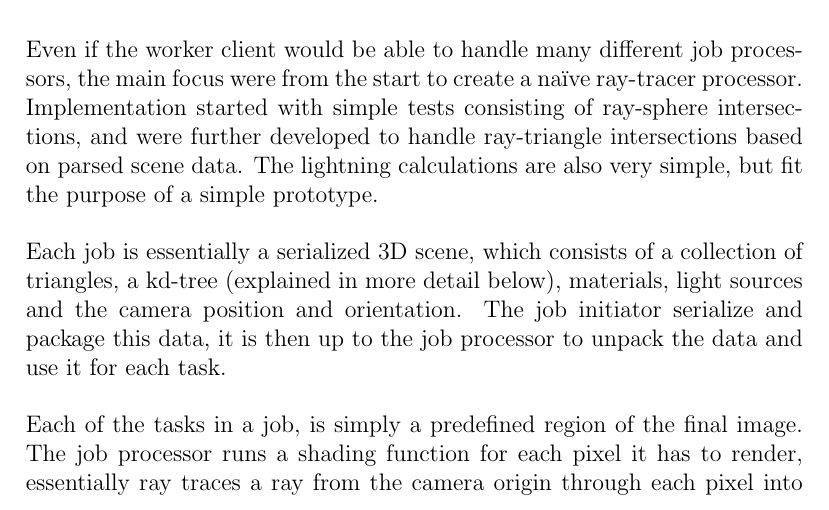
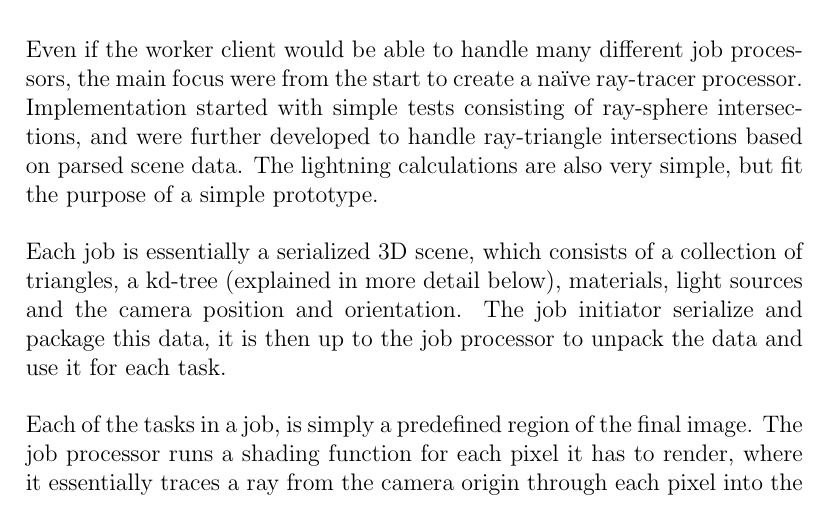
Before and after one commit to pxf/derp, a LaTeX thesis (Lightning/report/report.tex, which reads Lightning/report/tex/chapters/chapter3_implementation.tex): part of page 13 of 24, cut so that both start at the same text. Compiled offline with pdfLaTeX.

Commit message:
Changed some wording

```diff
--- a/Lightning/report/tex/chapters/chapter3_implementation.tex
+++ b/Lightning/report/tex/chapters/chapter3_implementation.tex
@@ -56,7 +56,7 @@ Even if the worker client would be able to handle many different job processors,
 
 Each job is essentially a serialized 3D scene, which consists of a collection of triangles, a kd-tree (explained in more detail below), materials, light sources and the camera position and orientation. The job initiator serialize and package this data, it is then up to the job processor to unpack the data and use it for each task.
 
-Each of the tasks in a job, is simply a predefined region of the final image. The job processor runs a shading function for each pixel it has to render, essentially ray traces a ray from the camera origin through each pixel into the scene. The shading function uses the data sent with the job (triangles, kd-tree, material and light information) to shade the pixels in the task region. As soon as a task is finished, the results are packed and pushed onto the outgoing queue, where the client then takes care of sending it back to the job initiator.
+Each of the tasks in a job, is simply a predefined region of the final image. The job processor runs a shading function for each pixel it has to render, where it essentially traces a ray from the camera origin through each pixel into the scene. The shading function uses the data sent with the job (triangles, kd-tree, material and light information) to shade the pixels in the task region. As soon as a task is finished, the results are packed and pushed onto the outgoing queue, where the client then takes care of sending it back to the job initiator.
 %- Naïve raytracer implementation\\
 
 \subsection{KD-Tree}
```
